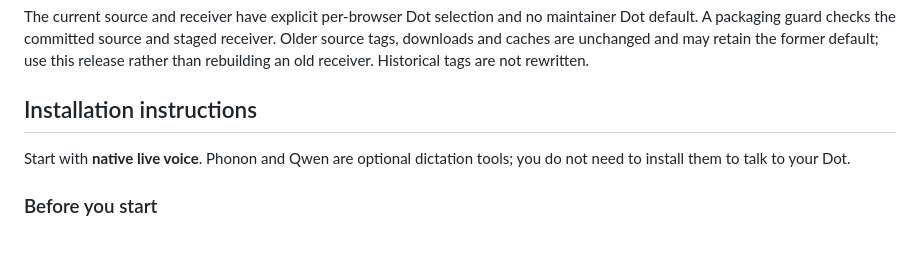
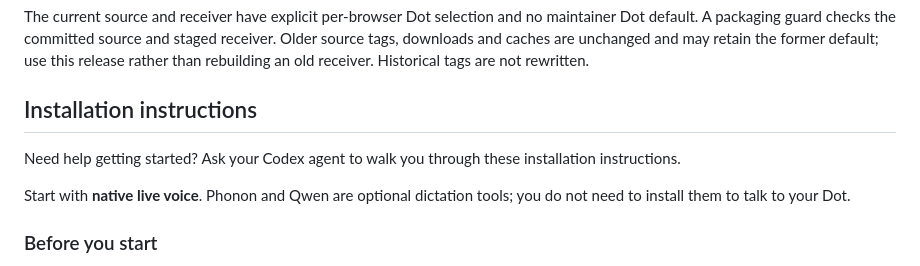
Before and after one commit to Bughunter-Geek/agentic-wear, a Markdown page: README.md, the part around the change. GitHub-like rendering; blank space fills up the shorter version.

Commit message:
docs: offer Codex help with installation

```diff
--- a/README.md
+++ b/README.md
@@ -14,6 +14,8 @@ Use both matching packages. These are development builds, not production-stabili
 The current source and receiver have explicit per-browser Dot selection and no maintainer Dot default. A packaging guard checks the committed source and staged receiver. Older source tags, downloads and caches are unchanged and may retain the former default; use this release rather than rebuilding an old receiver. Historical tags are not rewritten.
 
 ## Installation instructions
+
+Need help getting started? Ask your Codex agent to walk you through these installation instructions.
 
 Start with **native live voice**. Phonon and Qwen are optional dictation tools; you do not need to install them to talk to your Dot.
 
```
